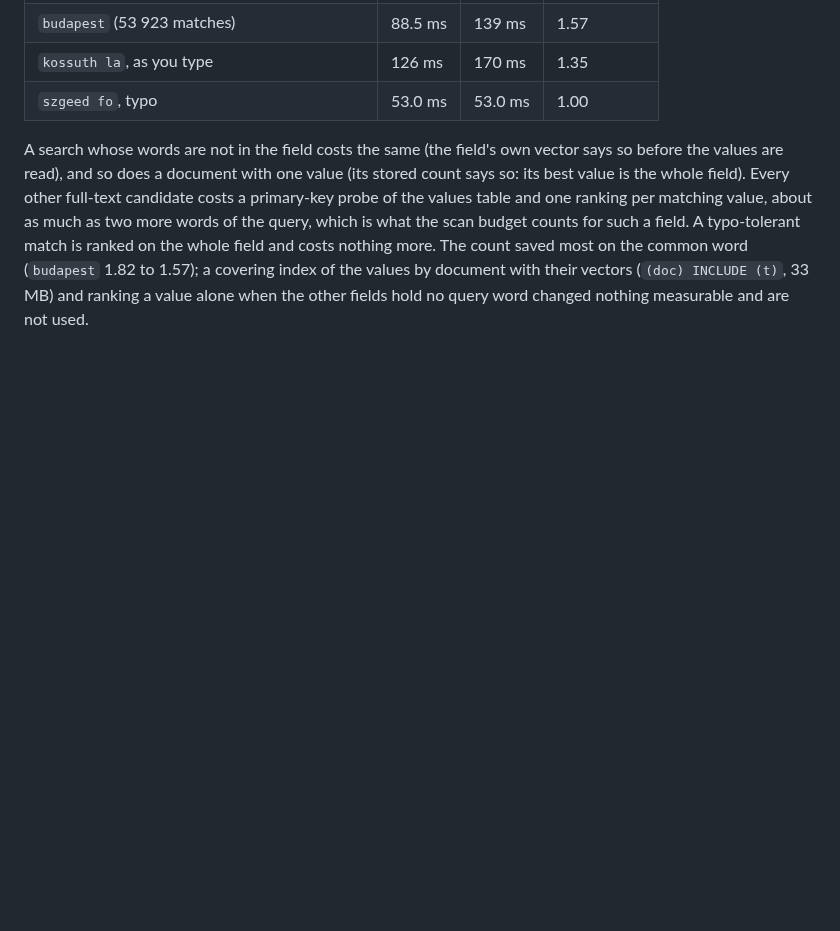
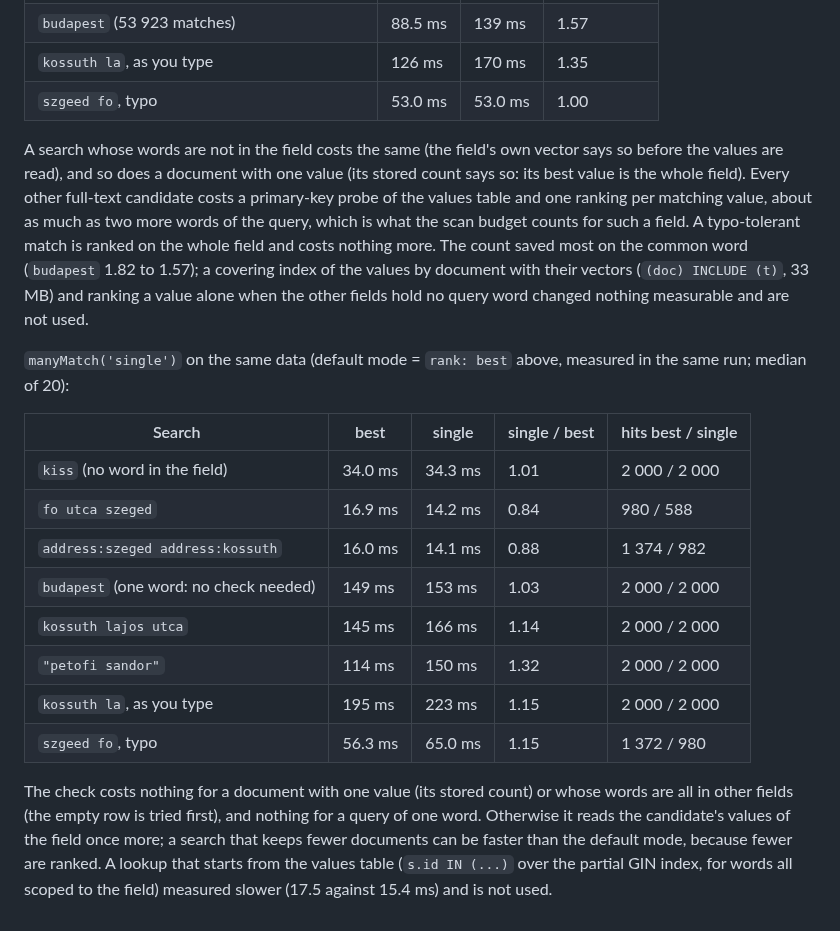
Before and after one commit to er2es/fuzzphony, a Markdown page: docs/benchmarks.md, the part around the change. GitHub-like rendering; blank space fills up the shorter version.

Commit message:
P4 docs: manyMatch('single') timing on 200k customers
Co-Authored-By: Claude Opus 5.5 <noreply@anthropic.com>

```diff
--- a/docs/benchmarks.md
+++ b/docs/benchmarks.md
@@ -290,3 +290,21 @@ values table and one ranking per matching value, about as much as two more words
 field. A typo-tolerant match is ranked on the whole field and costs nothing more. The count saved most on the common word (`budapest` 1.82 to
 1.57); a covering index of the values by document with their vectors (`(doc) INCLUDE (t)`, 33 MB) and ranking a value alone when the other fields
 hold no query word changed nothing measurable and are not used.
+
+`manyMatch('single')` on the same data (default mode = `rank: best` above, measured in the same run; median of 20):
+
+| Search | best | single | single / best | hits best / single |
+|---|---|---|---|---|
+| `kiss` (no word in the field) | 34.0 ms | 34.3 ms | 1.01 | 2 000 / 2 000 |
+| `fo utca szeged` | 16.9 ms | 14.2 ms | 0.84 | 980 / 588 |
+| `address:szeged address:kossuth` | 16.0 ms | 14.1 ms | 0.88 | 1 374 / 982 |
+| `budapest` (one word: no check needed) | 149 ms | 153 ms | 1.03 | 2 000 / 2 000 |
+| `kossuth lajos utca` | 145 ms | 166 ms | 1.14 | 2 000 / 2 000 |
+| `"petofi sandor"` | 114 ms | 150 ms | 1.32 | 2 000 / 2 000 |
+| `kossuth la`, as you type | 195 ms | 223 ms | 1.15 | 2 000 / 2 000 |
+| `szgeed fo`, typo | 56.3 ms | 65.0 ms | 1.15 | 1 372 / 980 |
+
+The check costs nothing for a document with one value (its stored count) or whose words are all in other fields (the empty row is tried
+first), and nothing for a query of one word. Otherwise it reads the candidate's values of the field once more; a search that keeps fewer
+documents can be faster than the default mode, because fewer are ranked. A lookup that starts from the values table (`s.id IN (...)` over the
+partial GIN index, for words all scoped to the field) measured slower (17.5 against 15.4 ms) and is not used.
```
